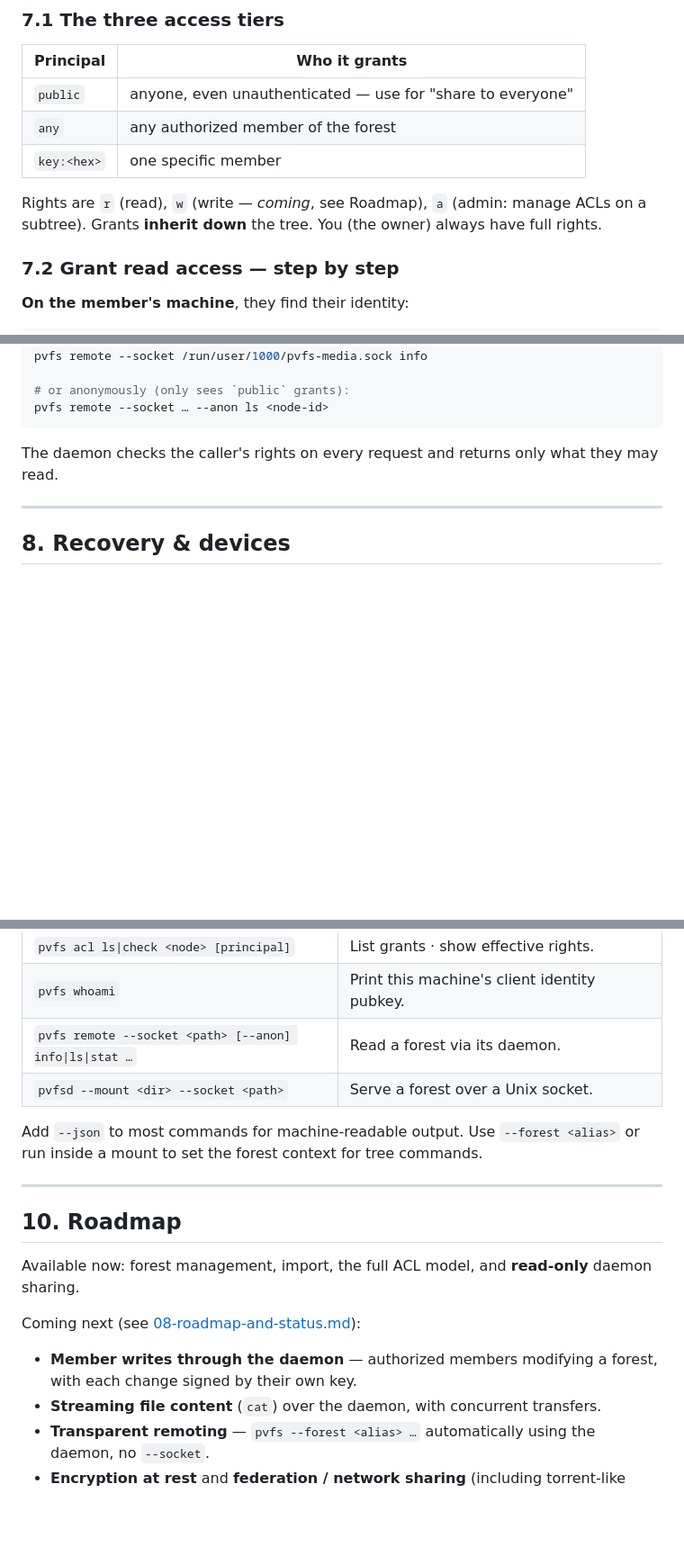
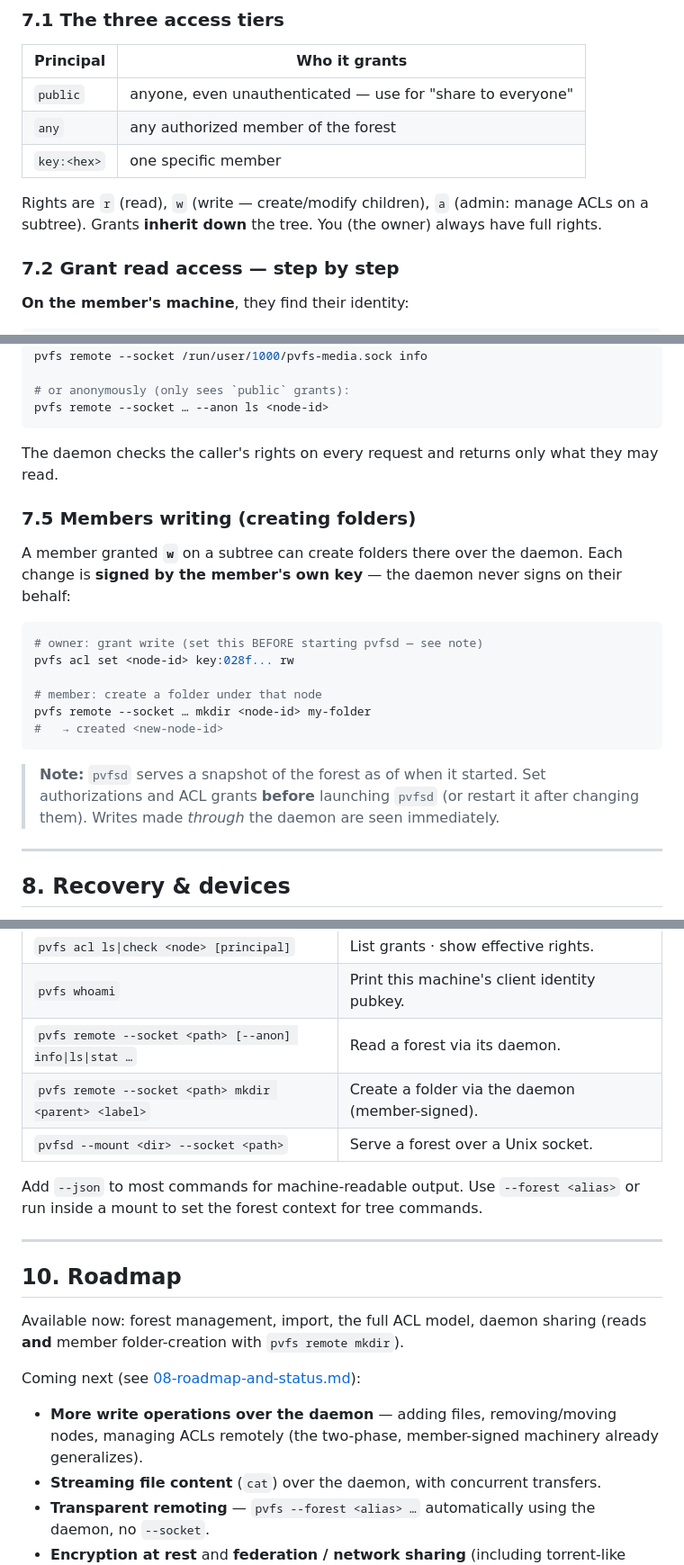
Before and after one commit to christcb03/phrasevault, a Markdown page: docs/USER-MANUAL.md, 3 parts joined by grey strips. Shown at 90% size. Drawn GitHub-style; blank space fills up the shorter version.

````diff
--- a/docs/USER-MANUAL.md
+++ b/docs/USER-MANUAL.md
@@ -121,7 +121,7 @@ file permissions; collaborators never get your keys.
 | `any` | any authorized member of the forest |
 | `key:<hex>` | one specific member |
 
-Rights are `r` (read), `w` (write — *coming*, see Roadmap), `a` (admin: manage ACLs on a subtree).
+Rights are `r` (read), `w` (write — create/modify children), `a` (admin: manage ACLs on a subtree).
 Grants **inherit down** the tree. You (the owner) always have full rights.
 
 ### 7.2 Grant read access — step by step
@@ -170,6 +170,24 @@ pvfs remote --socket … --anon ls <node-id>
 
 The daemon checks the caller's rights on every request and returns only what they may read.
 
+### 7.5 Members writing (creating folders)
+
+A member granted **`w`** on a subtree can create folders there over the daemon. Each change is
+**signed by the member's own key** — the daemon never signs on their behalf:
+
+```bash
+# owner: grant write (set this BEFORE starting pvfsd — see note)
+pvfs acl set <node-id> key:028f... rw
+
+# member: create a folder under that node
+pvfs remote --socket … mkdir <node-id> my-folder
+#   → created <new-node-id>
+```
+
+> **Note:** `pvfsd` serves a snapshot of the forest as of when it started. Set authorizations and
+> ACL grants **before** launching `pvfsd` (or restart it after changing them). Writes made *through*
+> the daemon are seen immediately.
+
 ---
 
 ## 8. Recovery & devices
@@ -203,6 +221,7 @@ The daemon checks the caller's rights on every request and returns only what the
 | `pvfs acl ls\|check <node> [principal]` | List grants · show effective rights. |
 | `pvfs whoami` | Print this machine's client identity pubkey. |
 | `pvfs remote --socket <path> [--anon] info\|ls\|stat …` | Read a forest via its daemon. |
+| `pvfs remote --socket <path> mkdir <parent> <label>` | Create a folder via the daemon (member-signed). |
 | `pvfsd --mount <dir> --socket <path>` | Serve a forest over a Unix socket. |
 
 Add `--json` to most commands for machine-readable output. Use `--forest <alias>` or run inside a
@@ -212,12 +231,13 @@ mount to set the forest context for tree commands.
 
 ## 10. Roadmap
 
-Available now: forest management, import, the full ACL model, and **read-only** daemon sharing.
+Available now: forest management, import, the full ACL model, daemon sharing (reads **and** member
+folder-creation with `pvfs remote mkdir`).
 
 Coming next (see [08-roadmap-and-status.md](08-roadmap-and-status.md)):
 
-- **Member writes through the daemon** — authorized members modifying a forest, with each change
-  signed by their own key.
+- **More write operations over the daemon** — adding files, removing/moving nodes, managing ACLs
+  remotely (the two-phase, member-signed machinery already generalizes).
 - **Streaming file content** (`cat`) over the daemon, with concurrent transfers.
 - **Transparent remoting** — `pvfs --forest <alias> …` automatically using the daemon, no `--socket`.
 - **Encryption at rest** and **federation / network sharing** (including torrent-like distribution).
````
Also changed, not shown: docs/07-daemon-protocol.md (+7 -3 lines), docs/08-roadmap-and-status.md (+20 -14 lines).
